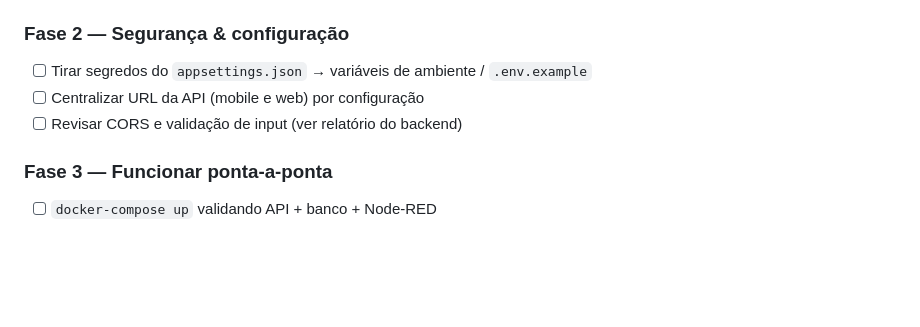
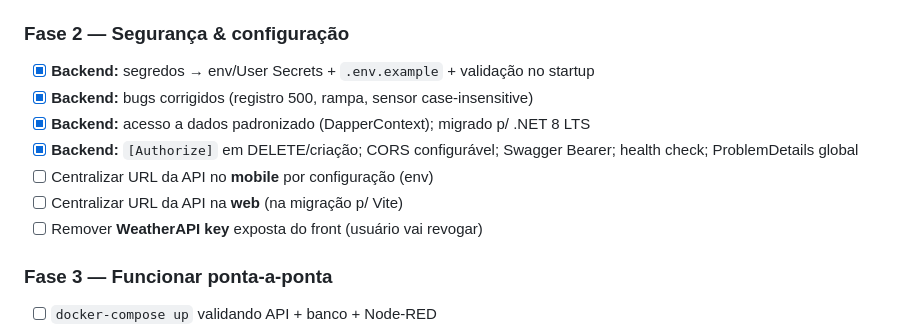
Before and after one commit to DevelopmentIOT3SEM/DevelopmentIOT, a Markdown page: PLANO.md, the part around the change. GitHub-like rendering; blank space fills up the shorter version.

Commit message:
docs: marcar Fase 2 (backend) como concluída no plano
Co-Authored-By: Claude Opus 4.8 (1M context) <noreply@anthropic.com>

```diff
--- a/PLANO.md
+++ b/PLANO.md
@@ -57,9 +57,13 @@ API, que persiste em PostgreSQL. Web, Mobile e Chatbot consomem a API.
 - [ ] Validar e fazer merge na `main`
 
 ### Fase 2 — Segurança & configuração
-- [ ] Tirar segredos do `appsettings.json` → variáveis de ambiente / `.env.example`
-- [ ] Centralizar URL da API (mobile e web) por configuração
-- [ ] Revisar CORS e validação de input (ver relatório do backend)
+- [x] **Backend:** segredos → env/User Secrets + `.env.example` + validação no startup
+- [x] **Backend:** bugs corrigidos (registro 500, rampa, sensor case-insensitive)
+- [x] **Backend:** acesso a dados padronizado (DapperContext); migrado p/ .NET 8 LTS
+- [x] **Backend:** `[Authorize]` em DELETE/criação; CORS configurável; Swagger Bearer; health check; ProblemDetails global
+- [ ] Centralizar URL da API no **mobile** por configuração (env)
+- [ ] Centralizar URL da API na **web** (na migração p/ Vite)
+- [ ] Remover **WeatherAPI key** exposta do front (usuário vai revogar)
 
 ### Fase 3 — Funcionar ponta-a-ponta
 - [ ] `docker-compose up` validando API + banco + Node-RED
```
